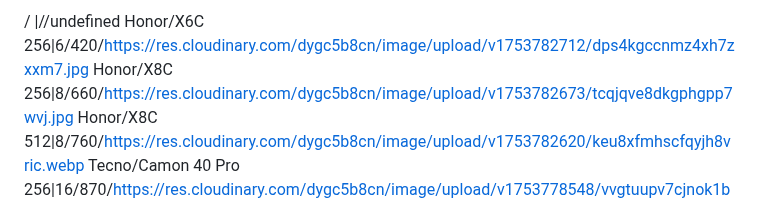
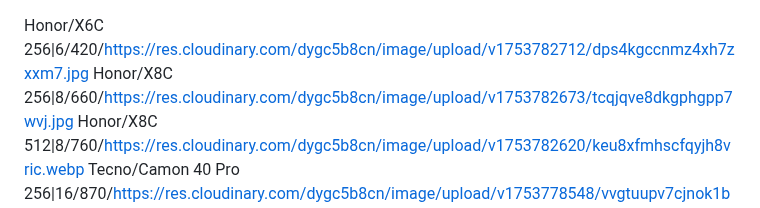
Before and after one commit to mohammad-shehadeh/price, a Markdown page: test.md, the part around the change. Drawn GitHub-style.

```diff
--- a/test.md
+++ b/test.md
@@ -1,4 +1,3 @@
-/ |//undefined
 Honor/X6C 256|6/420/https://res.cloudinary.com/dygc5b8cn/image/upload/v1753782712/dps4kgccnmz4xh7zxxm7.jpg
 Honor/X8C 256|8/660/https://res.cloudinary.com/dygc5b8cn/image/upload/v1753782673/tcqjqve8dkgphgpp7wvj.jpg
 Honor/X8C 512|8/760/https://res.cloudinary.com/dygc5b8cn/image/upload/v1753782620/keu8xfmhscfqyjh8vric.webp
```
